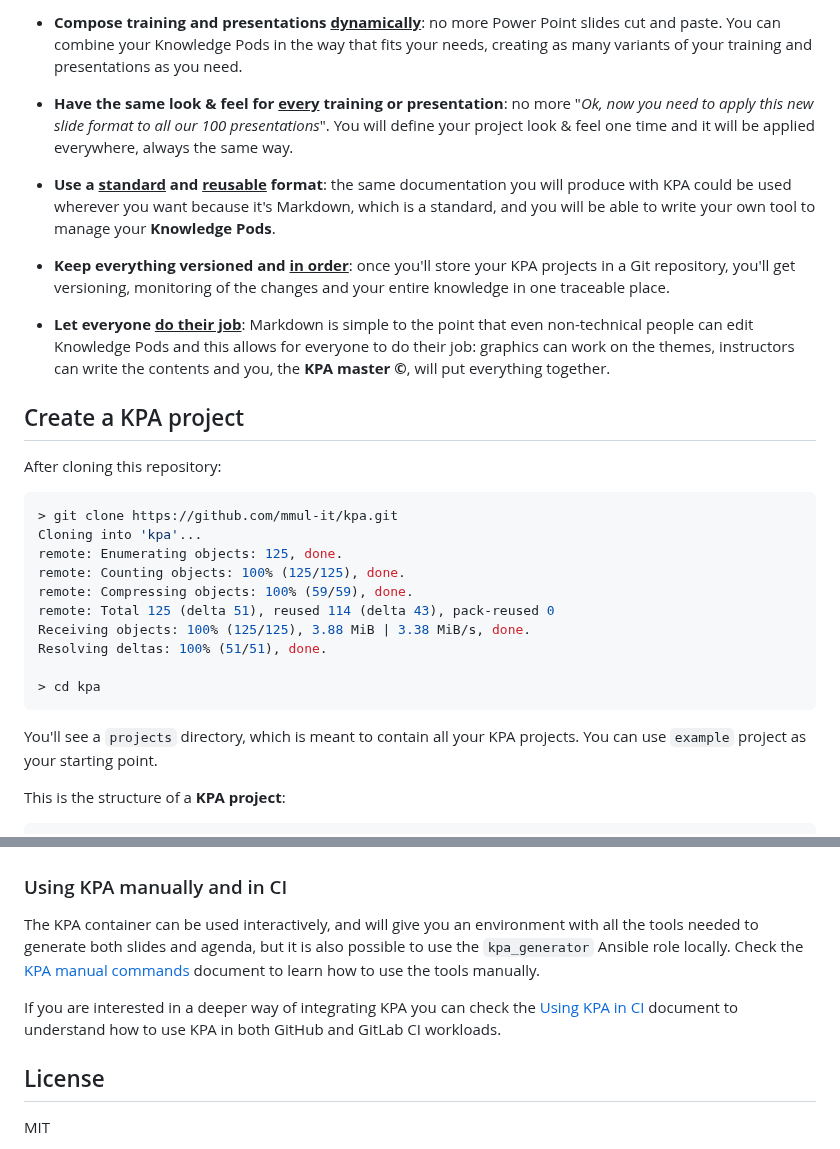
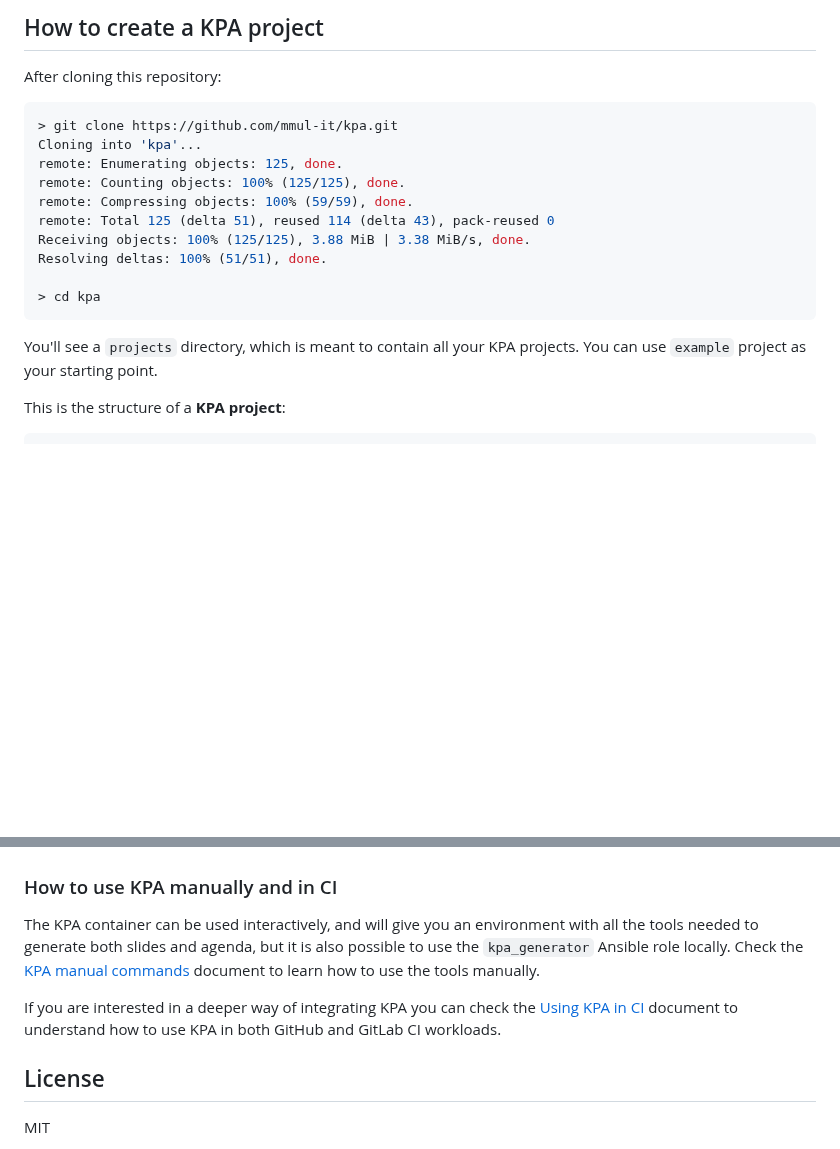
Before and after one commit to mmul-it/kpa, a Markdown page: README.md, 2 parts joined by grey strips. Drawn GitHub-style; blank space fills up the shorter version.

````diff
--- a/README.md
+++ b/README.md
@@ -38,15 +95,5 @@ There are several benefits using KPA:
 
-- **Compose training and presentations <u>dynamically</u>**: no more Power Point slides cut and paste. You can combine your Knowledge Pods in the way that fits your needs, creating as many variants of your training and presentations as you need.
-
-- **Have the same look & feel for <u>every</u> training or presentation**: no more "*Ok, now you need to apply this new slide format to all our 100 presentations*". You will define your project look & feel one time and it will be applied everywhere, always the same way.
-
-- **Use a <u>standard</u> and <u>reusable</u> format**: the same documentation you will produce with KPA could be used wherever you want because it's Markdown, which is a standard, and you will be able to write your own tool to manage your **Knowledge Pods**.
-
-- **Keep everything versioned and <u>in order</u>**: once you'll store your KPA projects in a Git repository, you'll get versioning, monitoring of the changes and your entire knowledge in one traceable place.
-
-- **Let everyone <u>do their job</u>**: Markdown is simple to the point that even non-technical people can edit Knowledge Pods and this allows for everyone to do their job: graphics can work on the themes, instructors can write the contents and you, the **KPA master ©**, will put everything together.
-
-## Create a KPA project
+## How to create a KPA project
 
 After cloning this repository:
 
@@ -63,7 +110,8 @@ Resolving deltas: 100% (51/51), done.
 > cd kpa
 ```
 
-You'll see a `projects` directory, which is meant to contain all your KPA projects. You can use `example` project as your starting point.
+You'll see a `projects` directory, which is meant to contain all your KPA
+projects. You can use `example` project as your starting point.
 
 This is the structure of a **KPA project**:
 
@@ -275,11 +341,17 @@ The KPA container execution should produce these set of slides and agenda inside
 
   ![](images/schedule.png)
 
-### Using KPA manually and in CI
+### How to use KPA manually and in CI
 
-The KPA container can be used interactively, and will give you an environment with all the tools needed to generate both slides and agenda, but it is also possible to use the `kpa_generator` Ansible role locally. Check the [KPA manual commands](Commands.md) document to learn how to use the tools manually.
+The KPA container can be used interactively, and will give you an environment
+with all the tools needed to generate both slides and agenda, but it is also
+possible to use the `kpa_generator` Ansible role locally. Check the
+[KPA manual commands](Commands.md) document to learn how to use the tools
+manually.
 
-If you are interested in a deeper way of integrating KPA you can check the [Using KPA in CI](CI.md) document to understand how to use KPA in both GitHub and GitLab CI workloads.
+If you are interested in a deeper way of integrating KPA you can check the
+[Using KPA in CI](CI.md) document to understand how to use KPA in both GitHub
+and GitLab CI workloads.
 
 ## License
 
````
Also changed, not shown: other parts of README.md (+115 -40 lines), CI.md (+79 -107 lines), Commands.md (+50 -21 lines).
